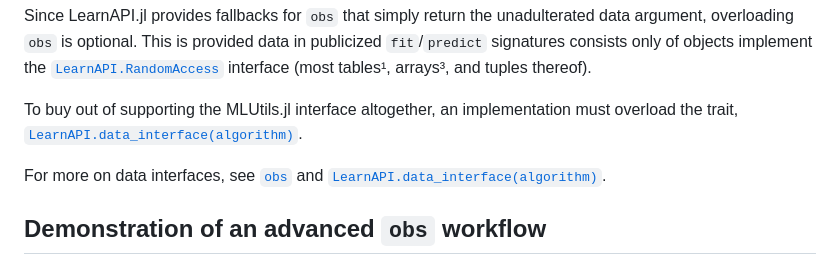
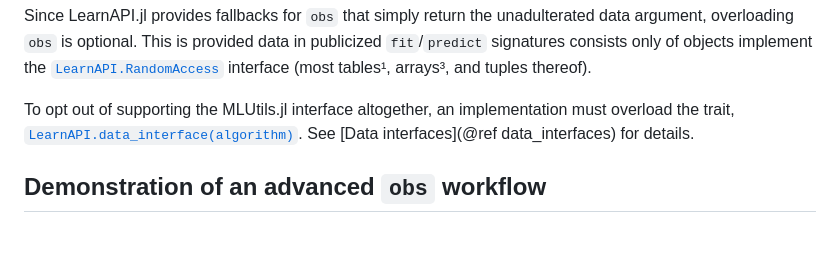
Before and after one commit to JuliaAI/LearnAPI.jl, a Markdown page: docs/src/anatomy_of_an_implementation.md, the part around the change. Rendered like a GitHub page; blank space fills up the shorter version.

Commit message:
doc tweaks

```diff
--- a/docs/src/anatomy_of_an_implementation.md
+++ b/docs/src/anatomy_of_an_implementation.md
@@ -461,11 +461,9 @@ argument, overloading `obs` is optional. This is provided data in publicized
 `fit`/`predict` signatures consists only of objects implement the
 [`LearnAPI.RandomAccess`](@ref) interface (most tables¹, arrays³, and tuples thereof).
 
-To buy out of supporting the MLUtils.jl interface altogether, an implementation must
-overload the trait, [`LearnAPI.data_interface(algorithm)`](@ref).
-
-For more on data interfaces, see [`obs`](@ref) and
-[`LearnAPI.data_interface(algorithm)`](@ref).
+To opt out of supporting the MLUtils.jl interface altogether, an implementation must
+overload the trait, [`LearnAPI.data_interface(algorithm)`](@ref). See [Data
+interfaces](@ref data_interfaces) for details.
 
 
 ## Demonstration of an advanced `obs` workflow
```
Also changed, not shown: docs/src/obs.md (+1 -1 lines).
